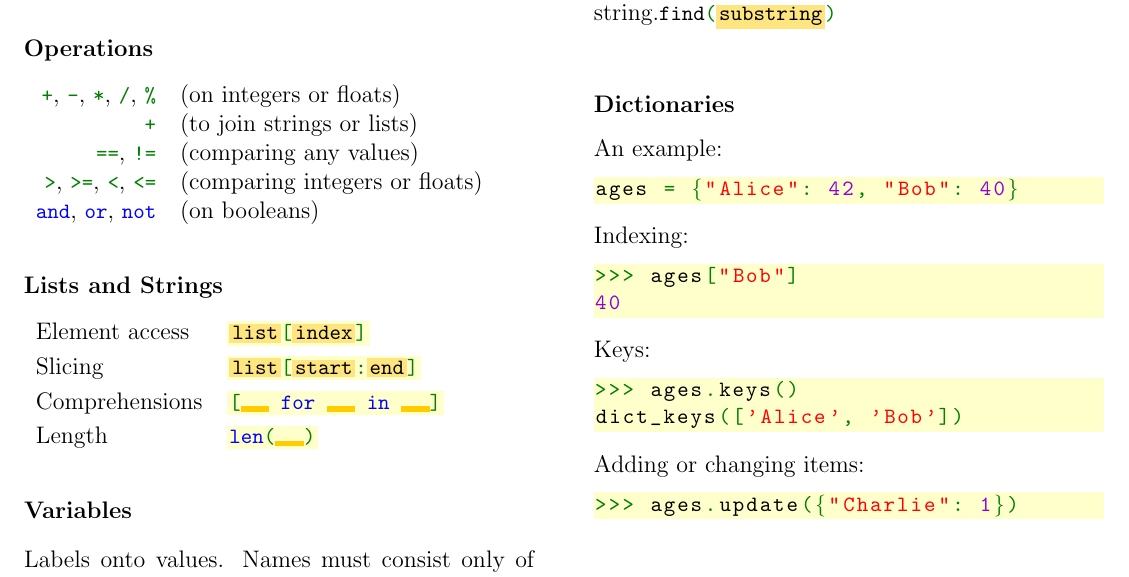
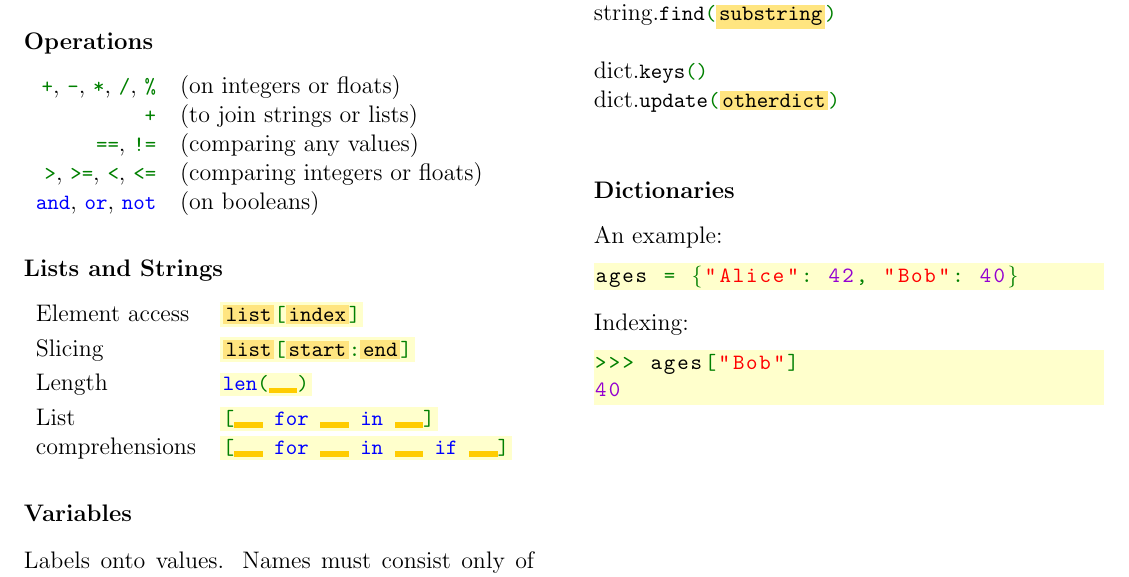
Before and after one commit to Fedjmike/cucats-python, a LaTeX document (tex/python-cheatsheet.tex): part of the page, cut so that both start at the same text. Compiled offline with pdfLaTeX.

Commit message:
cheatsheet: More for lists

```diff
--- a/tex/python-cheatsheet.tex
+++ b/tex/python-cheatsheet.tex
@@ -63,11 +63,14 @@
 		Slicing &
 		\colorbox{codebg}{\lstinline|$\colorbox{lightspacebg}{list}$[$\colorbox{lightspacebg}{start}$:$\colorbox{lightspacebg}{end}$]|} \vspace{1mm} \\
 
-		Comprehensions &
-		\colorbox{codebg}{\lstinline|[$\colorbox{spacebg}{\quad}$ for $\ \colorbox{spacebg}{\quad}$ in $\ \colorbox{spacebg}{\quad}$]|} \vspace{1mm} \\
+		Length &
+		\colorbox{codebg}{\lstinline|len($\colorbox{spacebg}{\quad}$)|} \vspace{1mm} \\
 
-		Length &
-		\colorbox{codebg}{\lstinline|len($\colorbox{spacebg}{\quad}$)|}
+		List &
+		\colorbox{codebg}{\lstinline|[$\colorbox{spacebg}{\quad}$ for $\ \colorbox{spacebg}{\quad}$ in $\ \colorbox{spacebg}{\quad}$]|} \\
+
+		comprehensions &
+		\colorbox{codebg}{\lstinline|[$\colorbox{spacebg}{\quad}$ for $\ \colorbox{spacebg}{\quad}$ in $\ \colorbox{spacebg}{\quad}$ if $\ \colorbox{spacebg}{\quad}$]|}\\
 	\end{tabular}
 
 	\subsubsection*{Variables}
@@ -134,6 +137,9 @@
 	string.\lstinline|lower()| \\
 	string.\lstinline|find($\colorbox{lightspacebg}{substring}$)| \\
 
+	dict.\lstinline|keys()| \\
+	dict.\lstinline|update($\colorbox{lightspacebg}{otherdict}$)| \\
+
 	\subsubsection*{Dictionaries}
 
 	An example:
@@ -143,12 +149,4 @@ ages = {"Alice": 42, "Bob": 40}\end{lstlisting}
 	\begin{lstlisting}
 >>> ages["Bob"]
 40\end{lstlisting}
-	Keys:
-	\begin{lstlisting}
->>> ages.keys()
-dict_keys(['Alice', 'Bob'])\end{lstlisting}
-	Adding or changing items:
-	\begin{lstlisting}
->>> ages.update({"Charlie": 1})\end{lstlisting}
-
 \end{document}
```
